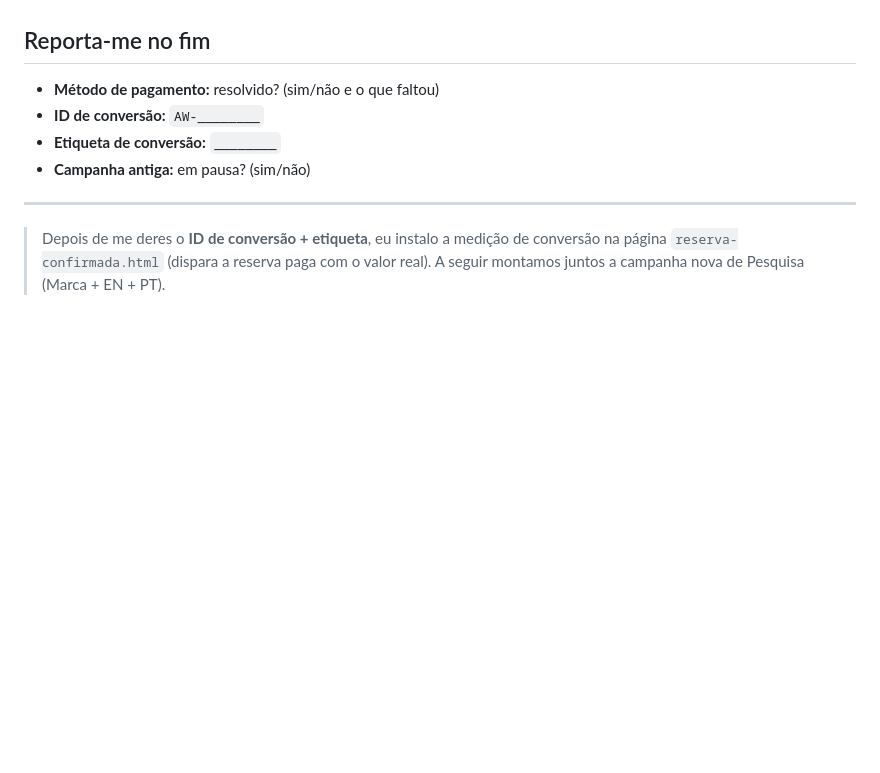
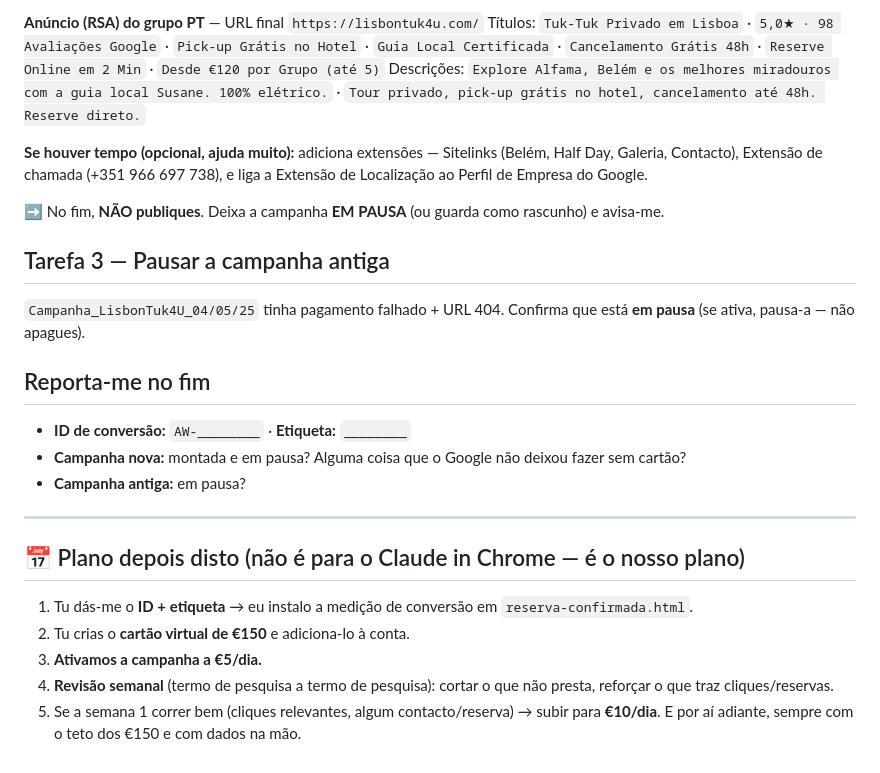
Before and after one commit to Bebelon2000/LisbonTuk4U, a Markdown page: docs/PROMPT-google-ads-chrome.md, the part around one of its changes. Rendered like a GitHub page; blank space fills up the shorter version.

```diff
--- a/docs/PROMPT-google-ads-chrome.md
+++ b/docs/PROMPT-google-ads-chrome.md
@@ -40,10 +61,24 @@ A campanha antiga `Campanha_LisbonTuk4U_04/05/25` tinha dois erros (pagamento fa
+**Anúncio (RSA) do grupo PT** — URL final `https://lisbontuk4u.com/`
+Títulos: `Tuk-Tuk Privado em Lisboa` · `5,0★ · 98 Avaliações Google` · `Pick-up Grátis no Hotel` · `Guia Local Certificada` · `Cancelamento Grátis 48h` · `Reserve Online em 2 Min` · `Desde €120 por Grupo (até 5)`
+Descrições: `Explore Alfama, Belém e os melhores miradouros com a guia local Susane. 100% elétrico.` · `Tour privado, pick-up grátis no hotel, cancelamento até 48h. Reserve direto.`
+
+**Se houver tempo (opcional, ajuda muito):** adiciona extensões — Sitelinks (Belém, Half Day, Galeria, Contacto), Extensão de chamada (+351 966 697 738), e liga a Extensão de Localização ao Perfil de Empresa do Google.
+
+➡️ No fim, **NÃO publiques**. Deixa a campanha **EM PAUSA** (ou guarda como rascunho) e avisa-me.
+
+## Tarefa 3 — Pausar a campanha antiga
+`Campanha_LisbonTuk4U_04/05/25` tinha pagamento falhado + URL 404. Confirma que está **em pausa** (se ativa, pausa-a — não apagues).
 
 ## Reporta-me no fim
-- **Método de pagamento:** resolvido? (sim/não e o que faltou)
-- **ID de conversão:** `AW-________`
-- **Etiqueta de conversão:** `________`
-- **Campanha antiga:** em pausa? (sim/não)
+- **ID de conversão:** `AW-________` · **Etiqueta:** `________`
+- **Campanha nova:** montada e em pausa? Alguma coisa que o Google não deixou fazer sem cartão?
+- **Campanha antiga:** em pausa?
 
 ---
 
-> Depois de me deres o **ID de conversão + etiqueta**, eu instalo a medição de conversão na página `reserva-confirmada.html` (dispara a reserva paga com o valor real). A seguir montamos juntos a campanha nova de Pesquisa (Marca + EN + PT).
+## 📅 Plano depois disto (não é para o Claude in Chrome — é o nosso plano)
+1. Tu dás-me o **ID + etiqueta** → eu instalo a medição de conversão em `reserva-confirmada.html`.
+2. Tu crias o **cartão virtual de €150** e adiciona-lo à conta.
+3. **Ativamos a campanha a €5/dia.**
+4. **Revisão semanal** (termo de pesquisa a termo de pesquisa): cortar o que não presta, reforçar o que traz cliques/reservas.
+5. Se a semana 1 correr bem (cliques relevantes, algum contacto/reserva) → subir para **€10/dia**. E por aí adiante, sempre com o teto dos €150 e com dados na mão.
```
Also changed, not shown: other parts of docs/PROMPT-google-ads-chrome.md (+52 -31 lines), docs/GOOGLE-ADS-PLANO.md (+10 -4 lines).
